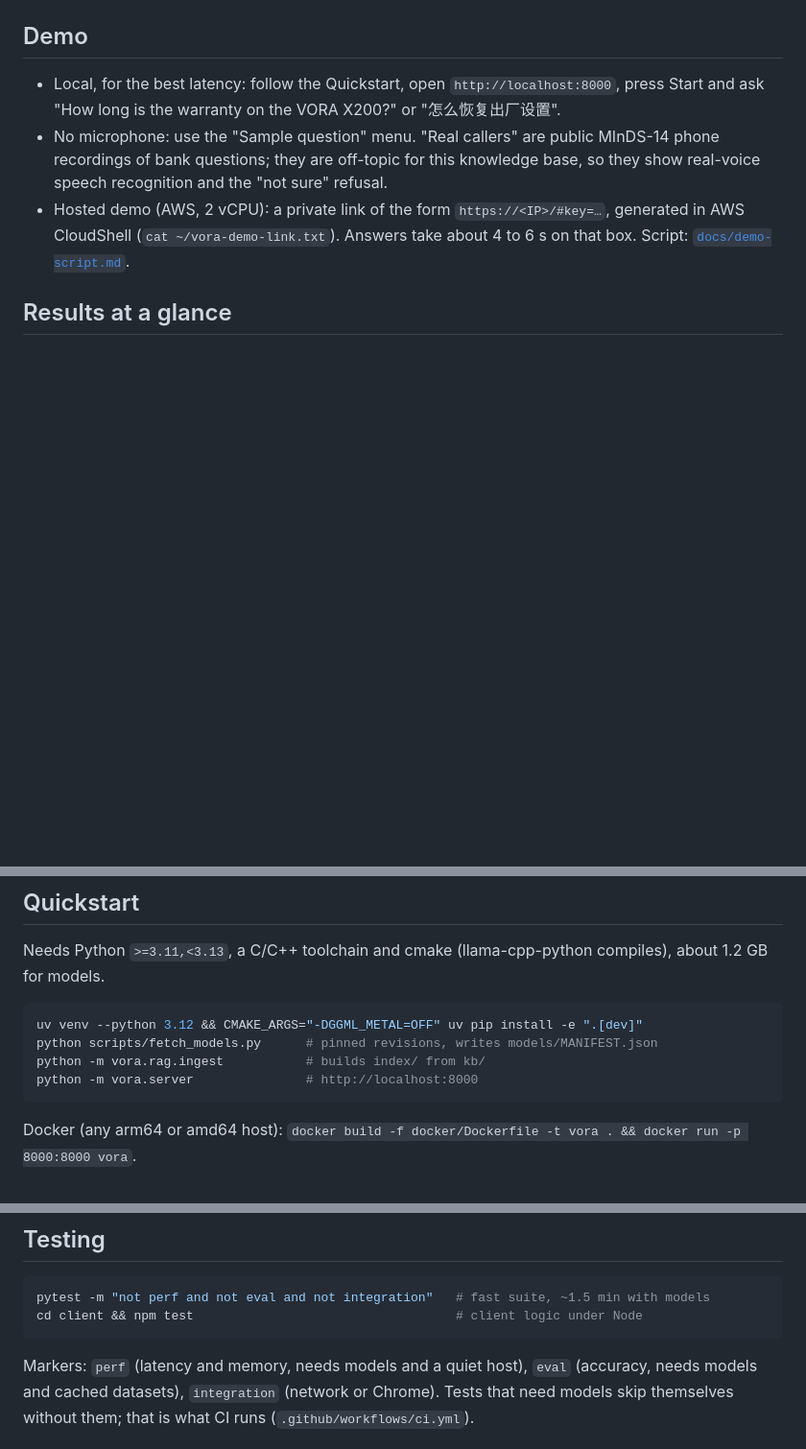
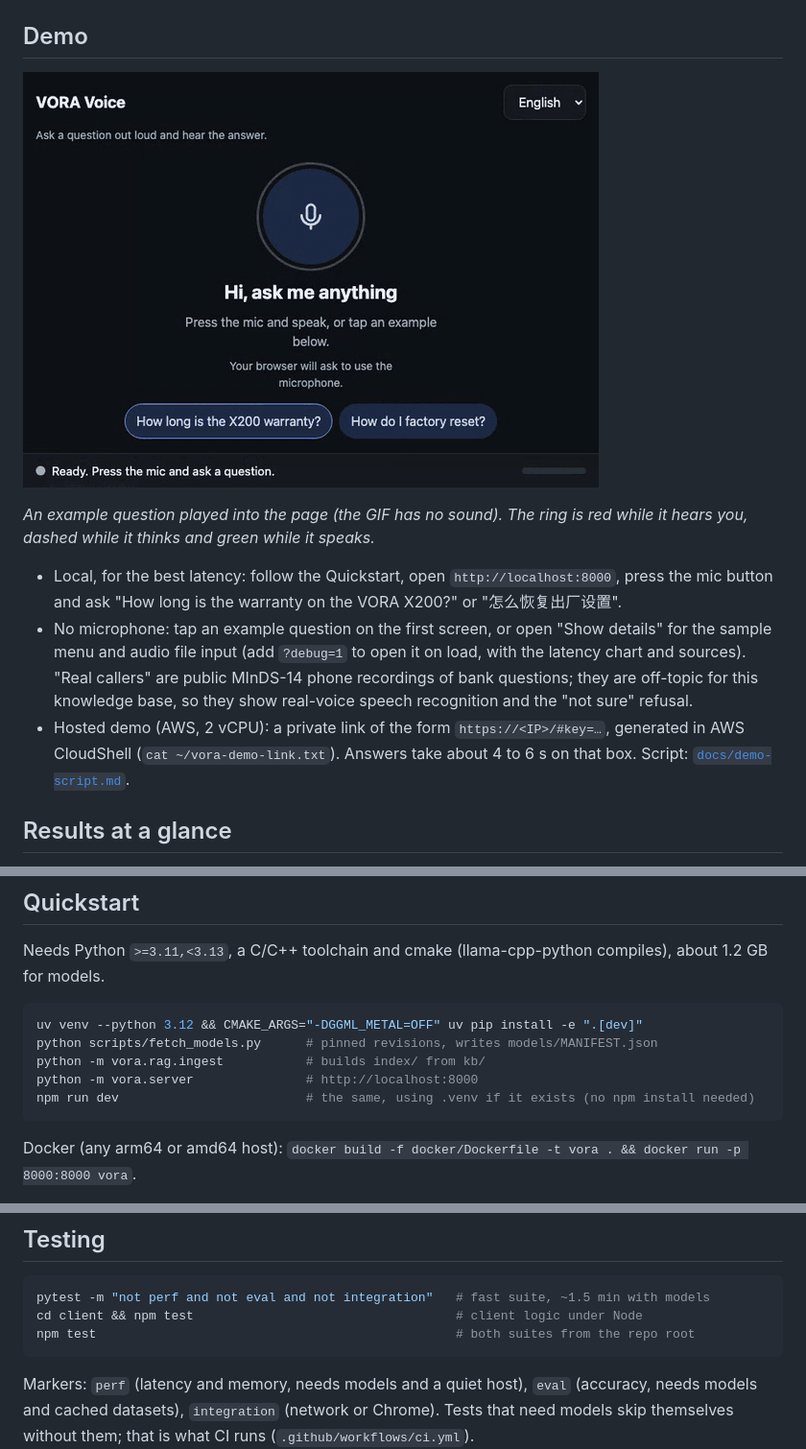
Before and after one commit to Brian-code-123/VORA, a Markdown page: README.md, 3 parts joined by grey strips. Shown at 96% size. GitHub-like rendering; pictures changed too: docs/img/demo.gif (added); blank space fills up the shorter version.

````diff
--- a/README.md
+++ b/README.md
@@ -6,8 +6,12 @@ Technical report (3 pages): [`docs/report.pdf`](docs/report.pdf) · full detail:
 
 ## Demo
 
-- Local, for the best latency: follow the Quickstart, open `http://localhost:8000`, press Start and ask "How long is the warranty on the VORA X200?" or "怎么恢复出厂设置".
-- No microphone: use the "Sample question" menu. "Real callers" are public MInDS-14 phone recordings of bank questions; they are off-topic for this knowledge base, so they show real-voice speech recognition and the "not sure" refusal.
+![The VORA page: tap an example question, the mic ring changes as it listens, thinks and speaks, and the answer appears in a chat](docs/img/demo.gif)
+
+*An example question played into the page (the GIF has no sound). The ring is red while it hears you, dashed while it thinks and green while it speaks.*
+
+- Local, for the best latency: follow the Quickstart, open `http://localhost:8000`, press the mic button and ask "How long is the warranty on the VORA X200?" or "怎么恢复出厂设置".
+- No microphone: tap an example question on the first screen, or open "Show details" for the sample menu and audio file input (add `?debug=1` to open it on load, with the latency chart and sources). "Real callers" are public MInDS-14 phone recordings of bank questions; they are off-topic for this knowledge base, so they show real-voice speech recognition and the "not sure" refusal.
 - Hosted demo (AWS, 2 vCPU): a private link of the form `https://<IP>/#key=…`, generated in AWS CloudShell (`cat ~/vora-demo-link.txt`). Answers take about 4 to 6 s on that box. Script: [`docs/demo-script.md`](docs/demo-script.md).
 
 ## Results at a glance
@@ -55,6 +59,7 @@ uv venv --python 3.12 && CMAKE_ARGS="-DGGML_METAL=OFF" uv pip install -e ".[dev]
 python scripts/fetch_models.py      # pinned revisions, writes models/MANIFEST.json
 python -m vora.rag.ingest           # builds index/ from kb/
 python -m vora.server               # http://localhost:8000
+npm run dev                         # the same, using .venv if it exists (no npm install needed)
 ```
 
 Docker (any arm64 or amd64 host): `docker build -f docker/Dockerfile -t vora . && docker run -p 8000:8000 vora`.
@@ -97,6 +102,7 @@ Scripts:
 ```bash
 pytest -m "not perf and not eval and not integration"   # fast suite, ~1.5 min with models
 cd client && npm test                                   # client logic under Node
+npm test                                                # both suites from the repo root
 ```
 
 Markers: `perf` (latency and memory, needs models and a quiet host), `eval` (accuracy, needs models and cached datasets), `integration` (network or Chrome). Tests that need models skip themselves without them; that is what CI runs (`.github/workflows/ci.yml`).
````
Also changed, not shown: docs/demo-script.md (+2 -2 lines), docs/ui.md (+23 -17 lines), 12 other files.
